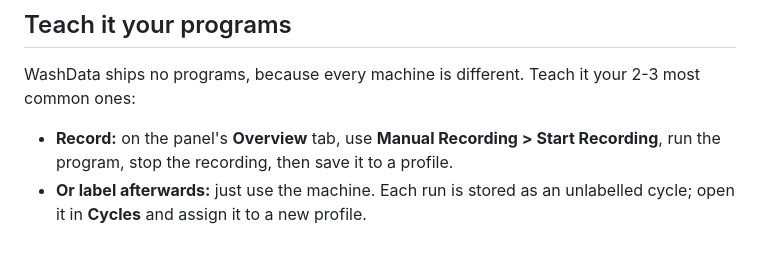
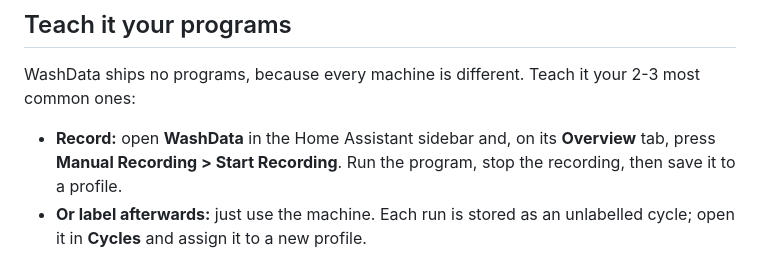
Before and after one commit to 3dg1luk43/ha_washdata, a Markdown page: README.md, the part around the change. GitHub-like rendering.

Commit message:
docs: README says where the WashData panel and its Overview tab are (#494)

```diff
--- a/README.md
+++ b/README.md
@@ -66,8 +66,9 @@ reports often enough: see [Smart plugs](https://github.com/3dg1luk43/ha_washdata
 
 WashData ships no programs, because every machine is different. Teach it your 2-3 most common ones:
 
-- **Record:** on the panel's **Overview** tab, use **Manual Recording > Start Recording**, run the
-  program, stop the recording, then save it to a profile.
+- **Record:** open **WashData** in the Home Assistant sidebar and, on its **Overview** tab, press
+  **Manual Recording > Start Recording**. Run the program, stop the recording, then save it to a
+  profile.
 - **Or label afterwards:** just use the machine. Each run is stored as an unlabelled cycle; open it
   in **Cycles** and assign it to a new profile.
 
```
